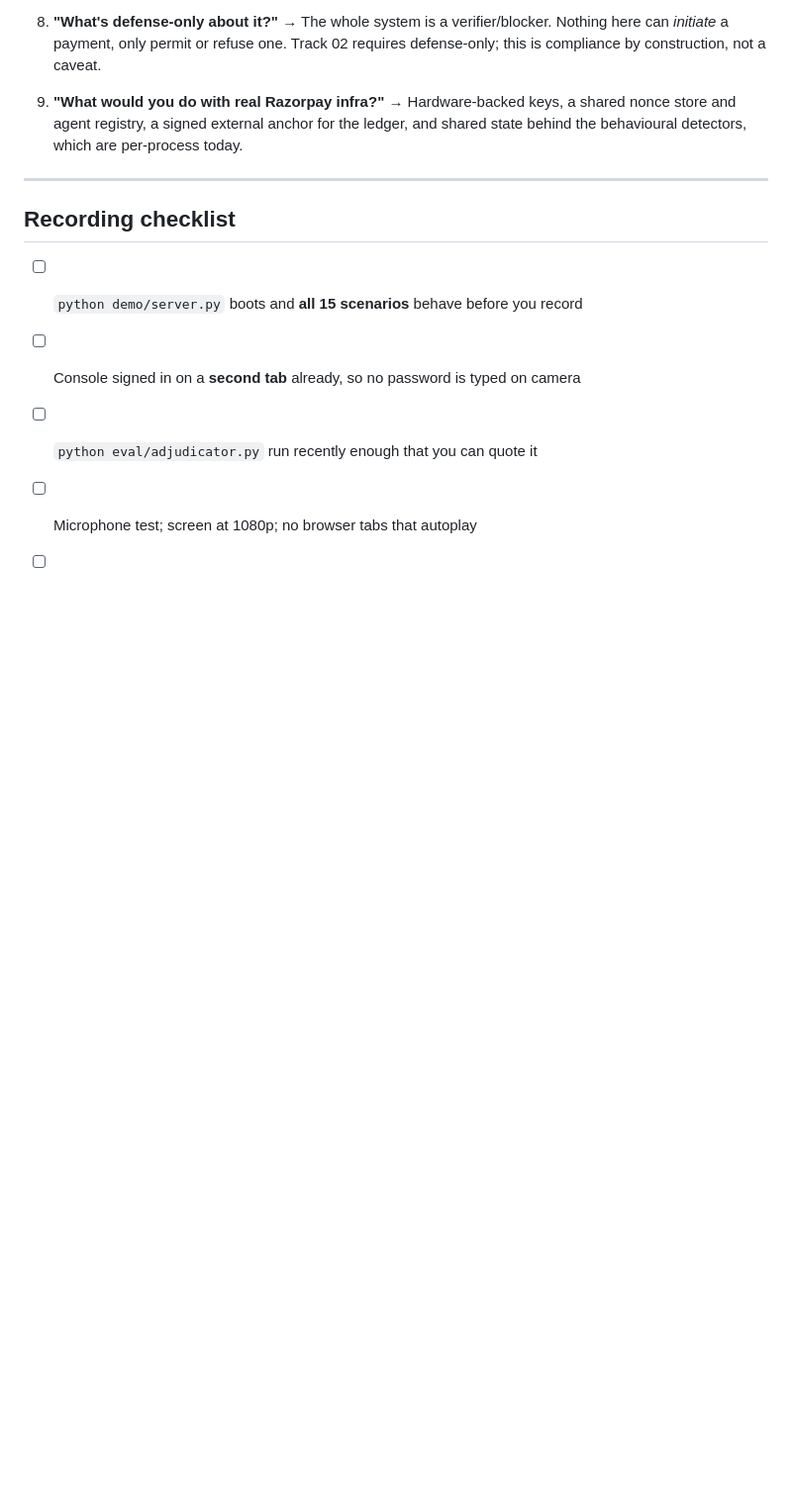
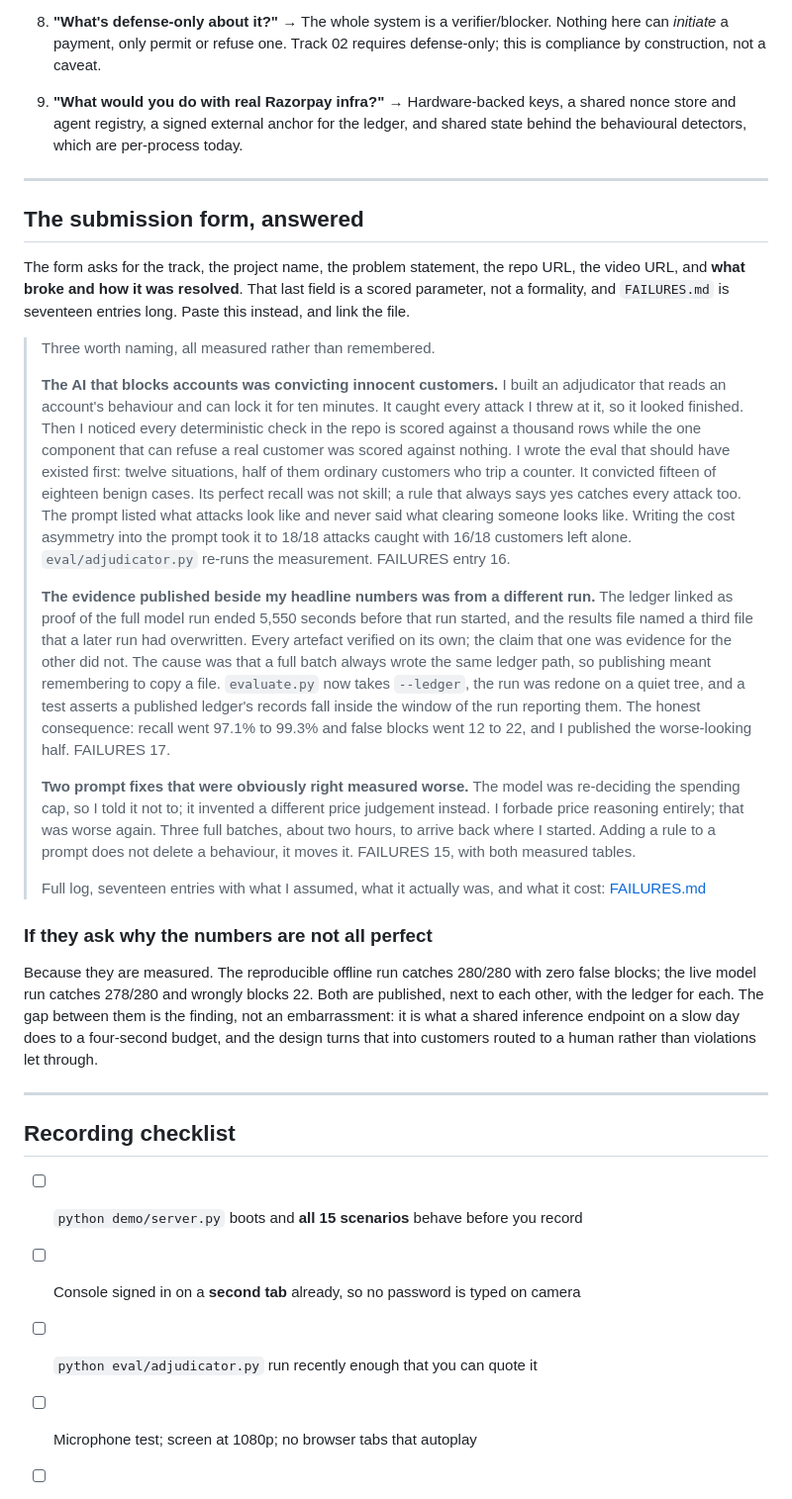
Before and after one commit to DarkBird10020/parchi, a Markdown page: docs/pitch-video.md, the part around one of its changes. Shown at 99% size. GitHub-like rendering; blank space fills up the shorter version.

```diff
--- a/docs/pitch-video.md
+++ b/docs/pitch-video.md
@@ -283,6 +337,60 @@ This is your strongest 50 seconds. Do not rush it.
 
 ---
 
+## The submission form, answered
+
+The form asks for the track, the project name, the problem statement, the repo
+URL, the video URL, and **what broke and how it was resolved**. That last field
+is a scored parameter, not a formality, and `FAILURES.md` is seventeen entries
+long. Paste this instead, and link the file.
+
+> Three worth naming, all measured rather than remembered.
+>
+> **The AI that blocks accounts was convicting innocent customers.** I built an
+> adjudicator that reads an account's behaviour and can lock it for ten minutes.
+> It caught every attack I threw at it, so it looked finished. Then I noticed
+> every deterministic check in the repo is scored against a thousand rows while
+> the one component that can refuse a real customer was scored against nothing.
+> I wrote the eval that should have existed first: twelve situations, half of
+> them ordinary customers who trip a counter. It convicted fifteen of eighteen
+> benign cases. Its perfect recall was not skill; a rule that always says yes
+> catches every attack too. The prompt listed what attacks look like and never
+> said what clearing someone looks like. Writing the cost asymmetry into the
+> prompt took it to 18/18 attacks caught with 16/18 customers left alone.
+> `eval/adjudicator.py` re-runs the measurement. FAILURES entry 16.
+>
+> **The evidence published beside my headline numbers was from a different
+> run.** The ledger linked as proof of the full model run ended 5,550 seconds
+> before that run started, and the results file named a third file that a later
+> run had overwritten. Every artefact verified on its own; the claim that one
+> was evidence for the other did not. The cause was that a full batch always
+> wrote the same ledger path, so publishing meant remembering to copy a file.
+> `evaluate.py` now takes `--ledger`, the run was redone on a quiet tree, and a
+> test asserts a published ledger's records fall inside the window of the run
+> reporting them. The honest consequence: recall went 97.1% to 99.3% and false
+> blocks went 12 to 22, and I published the worse-looking half. FAILURES 17.
+>
+> **Two prompt fixes that were obviously right measured worse.** The model was
+> re-deciding the spending cap, so I told it not to; it invented a different
+> price judgement instead. I forbade price reasoning entirely; that was worse
+> again. Three full batches, about two hours, to arrive back where I started.
+> Adding a rule to a prompt does not delete a behaviour, it moves it. FAILURES
+> 15, with both measured tables.
+>
+> Full log, seventeen entries with what I assumed, what it actually was, and
+> what it cost: [FAILURES.md](FAILURES.md)
+
+### If they ask why the numbers are not all perfect
+
+Because they are measured. The reproducible offline run catches 280/280 with
+zero false blocks; the live model run catches 278/280 and wrongly blocks 22.
+Both are published, next to each other, with the ledger for each. The gap
+between them is the finding, not an embarrassment: it is what a shared
+inference endpoint on a slow day does to a four-second budget, and the design
+turns that into customers routed to a human rather than violations let through.
+
+---
+
 ## Recording checklist
 
 - [ ] `python demo/server.py` boots and **all 15 scenarios** behave before you record
```
Also changed, not shown: other parts of docs/pitch-video.md (+54 -0 lines).
